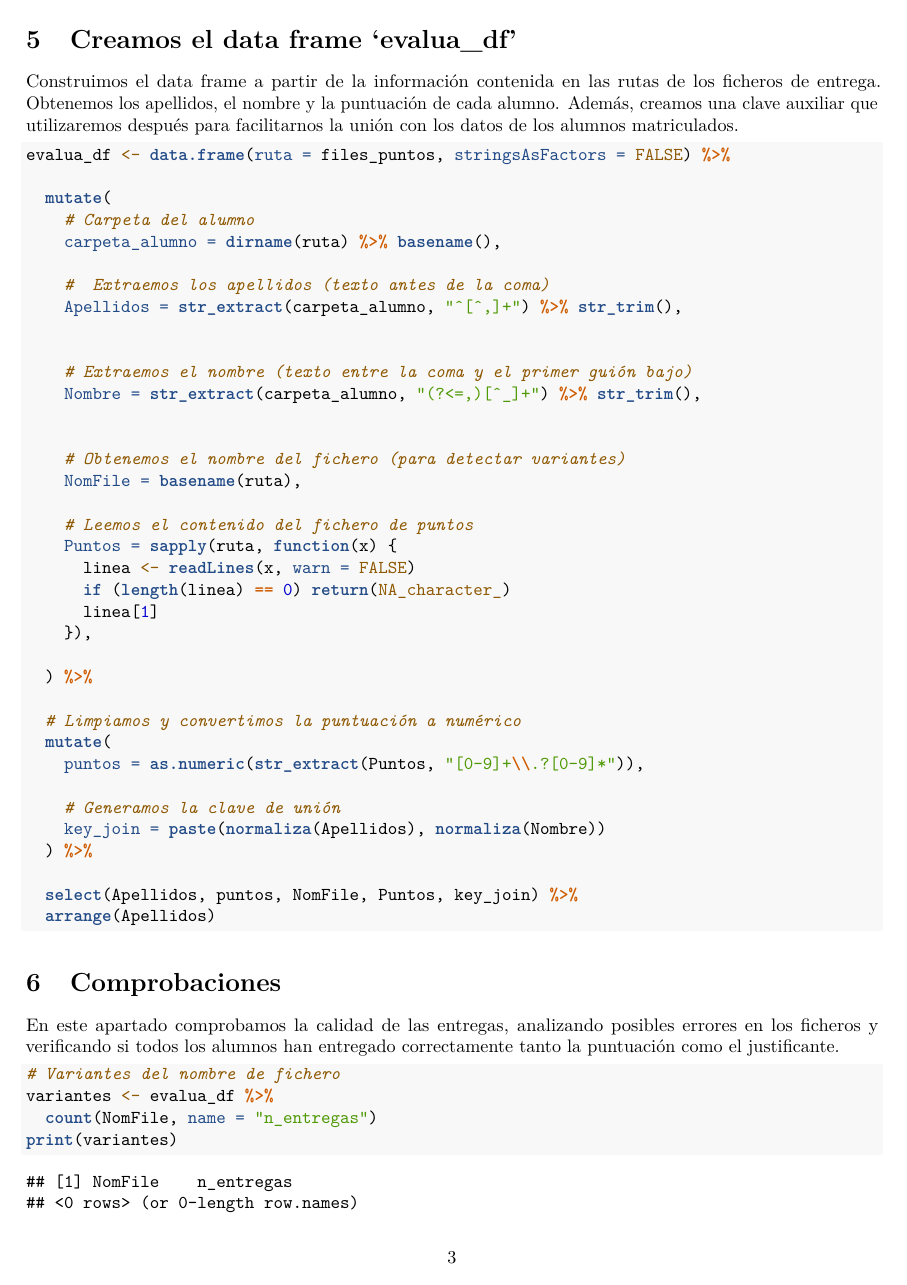
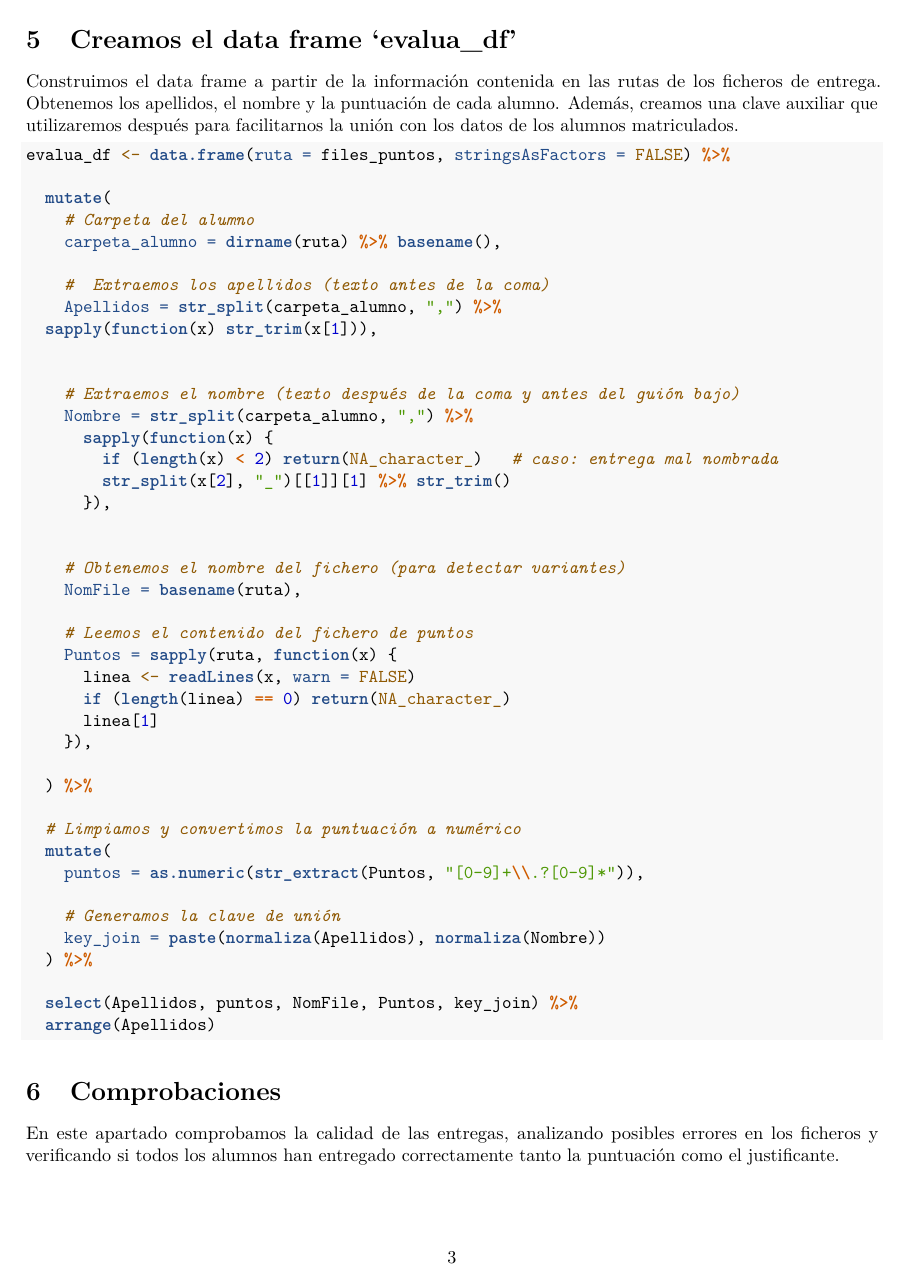
Before and after one commit to negana1/CorrigeDataCamp, an R Markdown document (CorrigeDataCamp.Rmd): page 3 of 5. Rendered offline with R 4.5, knitr and Pandoc, then LaTeX, with nearby package versions; some code elsewhere in the file could not run offline.

Commit message:
Reemplazo str_extract por strsplit para extraer apellidos y nombre

```diff
--- a/CorrigeDataCamp.Rmd
+++ b/CorrigeDataCamp.Rmd
@@ -96,11 +96,16 @@ evalua_df <- data.frame(ruta = files_puntos, stringsAsFactors = FALSE) %>%
     carpeta_alumno = dirname(ruta) %>% basename(),
 
     #  Extraemos los apellidos (texto antes de la coma)
-    Apellidos = str_extract(carpeta_alumno, "^[^,]+") %>% str_trim(),
+    Apellidos = str_split(carpeta_alumno, ",") %>%
+  sapply(function(x) str_trim(x[1])),
 
 
-    # Extraemos el nombre (texto entre la coma y el primer guión bajo)
-    Nombre = str_extract(carpeta_alumno, "(?<=,)[^_]+") %>% str_trim(),
+    # Extraemos el nombre (texto después de la coma y antes del guión bajo)
+    Nombre = str_split(carpeta_alumno, ",") %>%
+      sapply(function(x) {
+        if (length(x) < 2) return(NA_character_)   # caso: entrega mal nombrada
+        str_split(x[2], "_")[[1]][1] %>% str_trim()
+      }),
 
 
     # Obtenemos el nombre del fichero (para detectar variantes)
```
